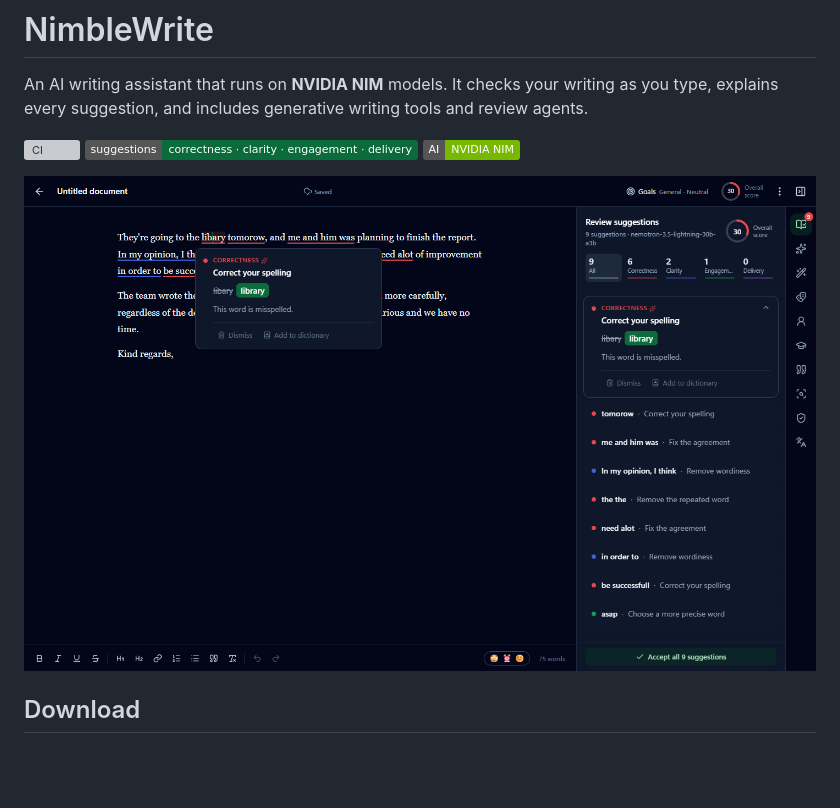
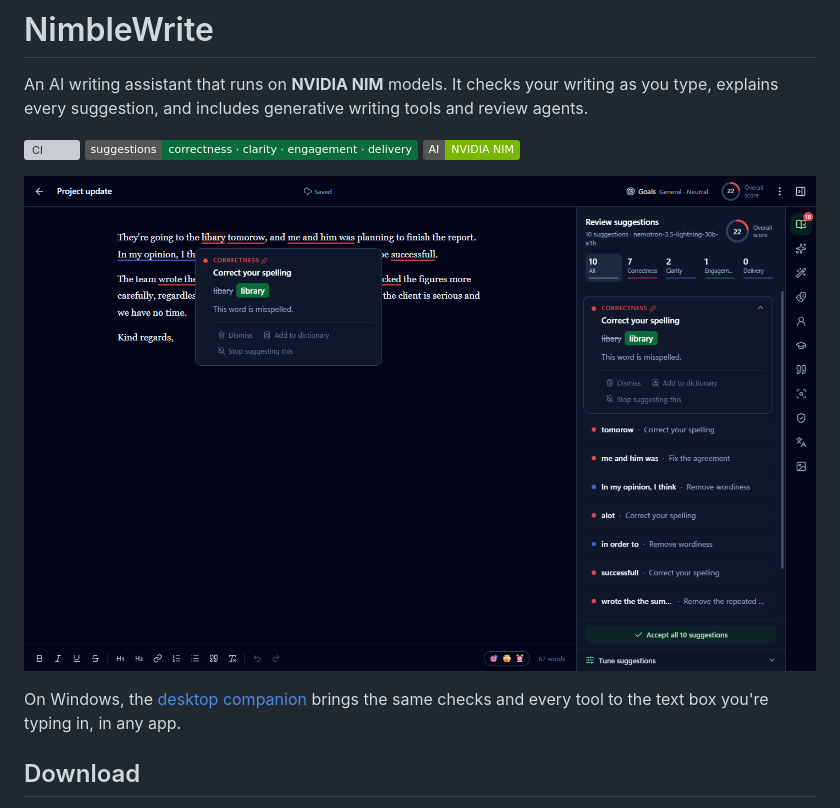
Before and after one commit to esprit112/NimbleWrite, a Markdown page: README.md, the part around one of its changes. GitHub-like rendering; pictures changed too: docs/editor.png; badges without logos; blank space fills up the shorter version; grey boxes are pictures that could not be loaded.

```diff
--- a/README.md
+++ b/README.md
@@ -5,6 +5,8 @@ An AI writing assistant that runs on **NVIDIA NIM** models. It checks your writi
 [![CI](https://github.com/esprit112/NimbleWrite/actions/workflows/ci.yml/badge.svg)](https://github.com/esprit112/NimbleWrite/actions/workflows/ci.yml) ![categories](https://img.shields.io/badge/suggestions-correctness%20·%20clarity%20·%20engagement%20·%20delivery-0b6b3a) ![models](https://img.shields.io/badge/AI-NVIDIA%20NIM-76b900)
 
 ![NimbleWrite editor: underlined suggestions, an inline correction card, and the Review suggestions sidebar with category tabs and Accept all](docs/editor.png)
+
+On Windows, the [desktop companion](#desktop-companion-windows) brings the same checks and every tool to the text box you're typing in, in any app.
 
 ## Download
 
```
Also changed, not shown: other parts of README.md (+13 -0 lines), docs/desktop-detector.png (added), docs/desktop-paraphrase.png (added), docs/desktop-review.png (added), docs/desktop-settings.png (added).
